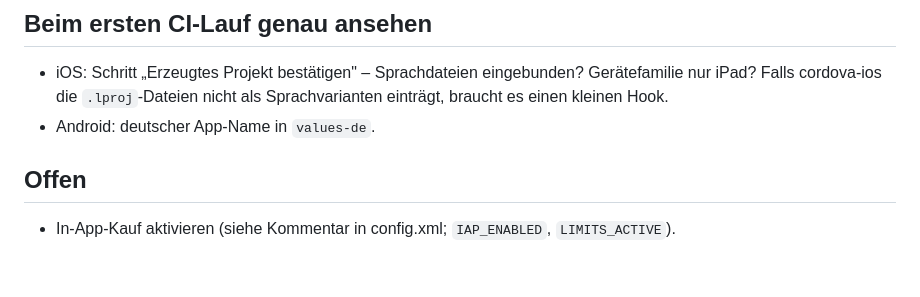
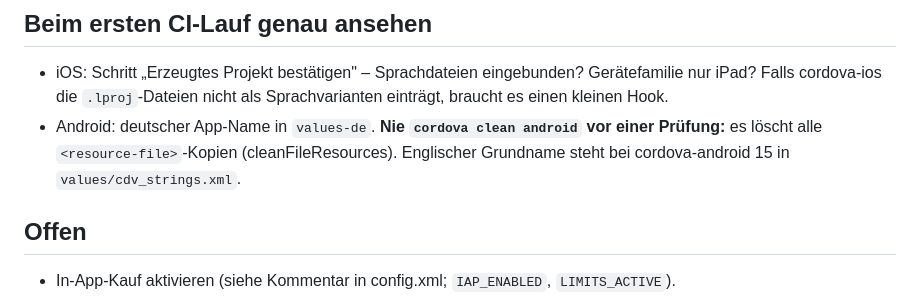
Before and after one commit to simaehlmann-cloud/Zirkelwerk, a Markdown page: PROJEKTWISSEN.md, the part around the change. Rendered like a GitHub page; blank space fills up the shorter version.

```diff
--- a/PROJEKTWISSEN.md
+++ b/PROJEKTWISSEN.md
@@ -84,7 +84,9 @@ CI: Node 22, Playwright 1.63.0 für den Ablauftest.
 - iOS: Schritt „Erzeugtes Projekt bestätigen" – Sprachdateien eingebunden?
   Gerätefamilie nur iPad? Falls cordova-ios die `.lproj`-Dateien nicht als
   Sprachvarianten einträgt, braucht es einen kleinen Hook.
-- Android: deutscher App-Name in `values-de`.
+- Android: deutscher App-Name in `values-de`. **Nie `cordova clean android` vor einer
+  Prüfung:** es löscht alle `<resource-file>`-Kopien (cleanFileResources). Englischer
+  Grundname steht bei cordova-android 15 in `values/cdv_strings.xml`.
 
 ## Offen
 
```
